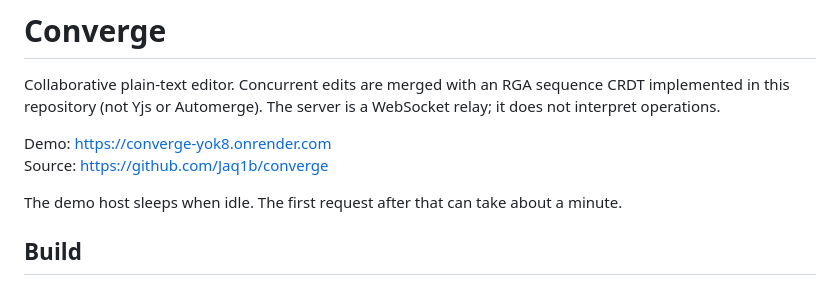
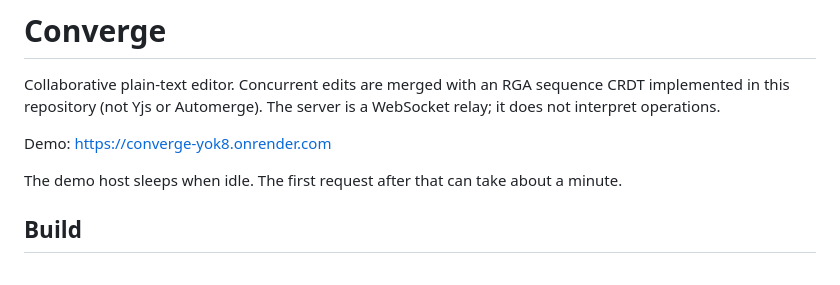
Before and after one commit to Jaq1b/converge, a Markdown page: README.md, the part around the change. Rendered like a GitHub page.

```diff
--- a/README.md
+++ b/README.md
@@ -5,7 +5,6 @@ sequence CRDT implemented in this repository (not Yjs or Automerge). The server
 is a WebSocket relay; it does not interpret operations.
 
 Demo: https://converge-yok8.onrender.com
-Source: https://github.com/Jaq1b/converge
 
 The demo host sleeps when idle. The first request after that can take about a
 minute.
```
